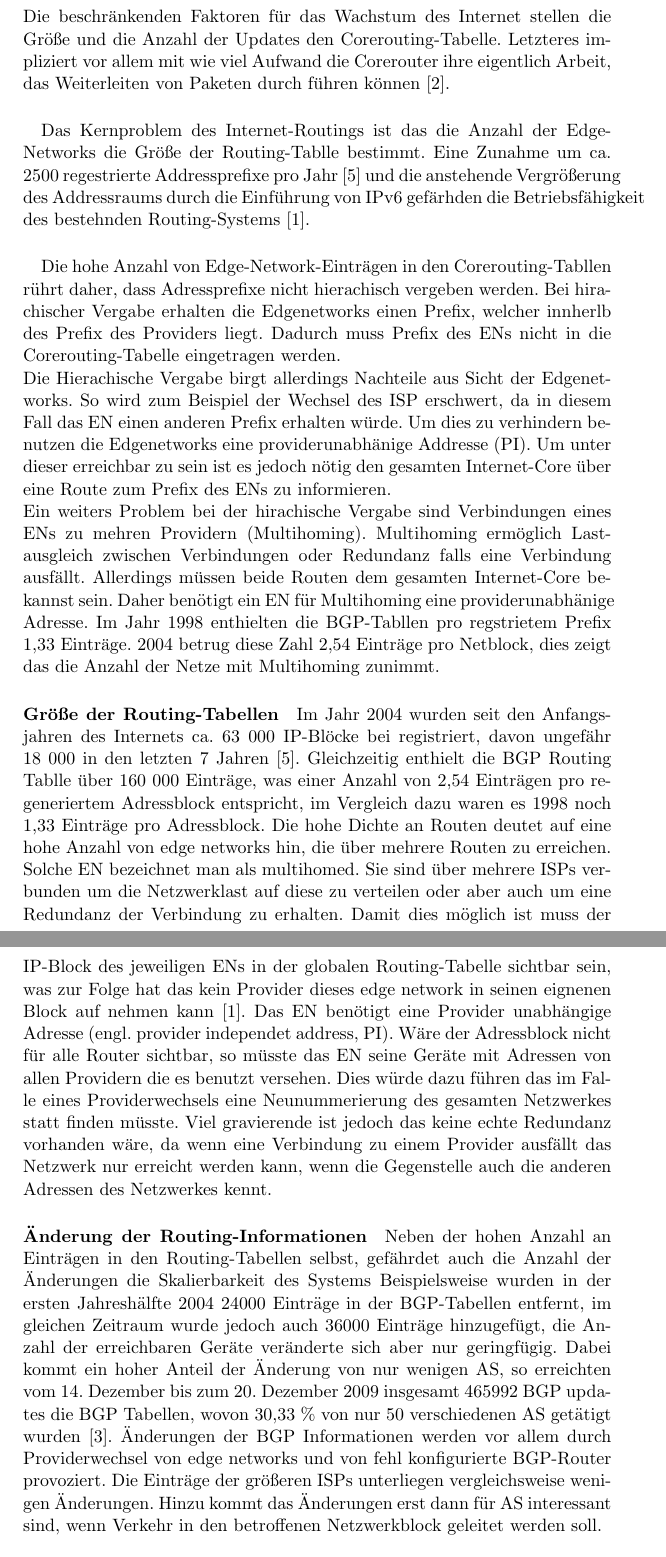
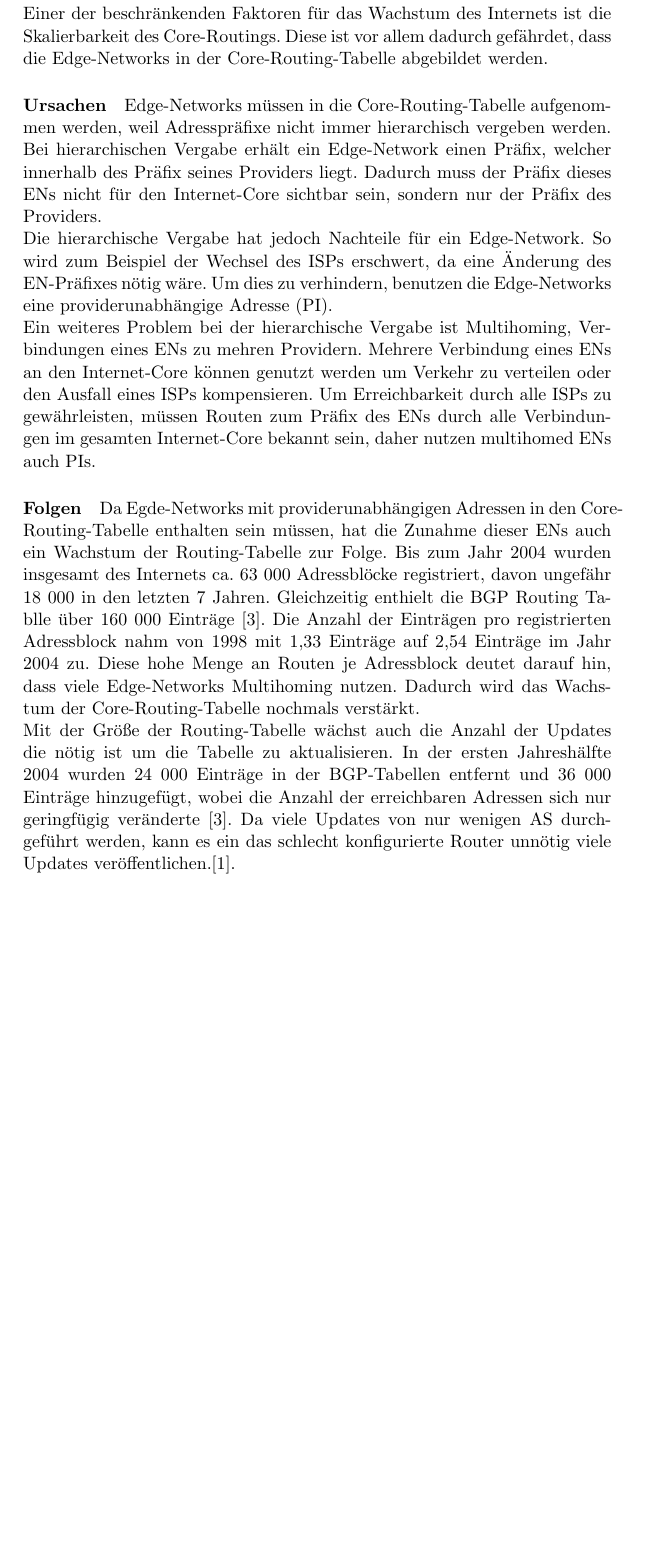
Before and after one commit to slomo/whyTheInternetSucks, a LaTeX document (seminararbeit.tex, which reads ger/prob.tex): two parts of pages 2 and 3 of 5 before the commit and part of page 2 of 4 after it, the two joined at a grey line, cut so that both start at the same text, the shorter picture padded with empty space. Compiled offline with pdfLaTeX.

Commit message:
The existing parts in chaper 2 schould be a stable base to eplain the Problem, but further work might be nessesary

```diff
--- a/ger/prob.tex
+++ b/ger/prob.tex
@@ -1,18 +1,15 @@
 \section{Problemstellung}
-Die beschränkenden Faktoren für das Wachstum des Internet stellen die Größe und die Anzahl der Updates den Corerouting-Tabelle. Letzteres impliziert vor allem mit wie viel Aufwand die Corerouter ihre eigentlich Arbeit, das Weiterleiten von Paketen durch führen können \cite{Huston:2003:BGP}.
 
 % Kernproblem:
-\paragraph{}
-Das Kernproblem des Internet-Routings ist das die Anzahl der Edge-Networks die Größe der Routing-Tablle bestimmt. Eine Zunahme um ca. 2500 regestrierte Addressprefixe pro Jahr \cite{journals/ccr/MengXZHLZ04} und die anstehende Vergrößerung des Addressraums durch die Einführung von IPv6 gefärhden die Betriebsfähigkeit des bestehnden Routing-Systems \cite{jen:2008:start}.
+Einer der beschränkenden Faktoren für das Wachstum des Internets ist die Skalierbarkeit des Core-Routings. Diese ist vor allem dadurch gefährdet, dass die Edge-Networks in der Core-Routing-Tabelle abgebildet werden.
 
 %Gründe des Kernproblems
-\paragraph{}
-Die hohe Anzahl von Edge-Network-Einträgen in den Corerouting-Tabllen rührt daher, dass Adressprefixe nicht hierachisch vergeben werden. Bei hirachischer Vergabe erhalten die Edgenetworks einen Prefix, welcher innherlb des Prefix des Providers liegt. Dadurch muss Prefix des ENs nicht in die Corerouting-Tabelle eingetragen werden. \\
-Die Hierachische Vergabe birgt allerdings Nachteile aus Sicht der Edgenetworks. So wird zum Beispiel der Wechsel des ISP erschwert, da in diesem Fall das EN einen anderen Prefix erhalten würde. Um dies zu verhindern benutzen die Edgenetworks eine providerunabhänige Addresse (PI). Um unter dieser erreichbar zu sein ist es jedoch nötig den gesamten Internet-Core über eine Route zum Prefix des ENs zu informieren. \\
-Ein weiters Problem bei der hirachische Vergabe sind Verbindungen eines ENs zu mehren Providern (Multihoming). Multihoming ermöglich Lastausgleich zwischen Verbindungen oder Redundanz falls eine Verbindung ausfällt. Allerdings müssen beide Routen dem gesamten Internet-Core bekannst sein. Daher benötigt ein EN für Multihoming eine providerunabhänige Adresse. Im Jahr 1998 enthielten die BGP-Tabllen pro regstrietem Prefix 1,33 Einträge. 2004 betrug diese Zahl 2,54 Einträge pro Netblock, dies zeigt das die Anzahl der Netze mit Multihoming zunimmt.
+\paragraph{Ursachen}
+Edge-Networks müssen in die Core-Routing-Tabelle aufgenommen werden, weil Adresspräfixe nicht immer hierarchisch vergeben werden. Bei hierarchischen Vergabe erhält ein Edge-Network einen Präfix, welcher innerhalb des Präfix seines Providers liegt. Dadurch muss der Präfix dieses ENs nicht für den Internet-Core sichtbar sein, sondern nur der Präfix des Providers. \\
+Die hierarchische Vergabe hat jedoch Nachteile für ein Edge-Network. So wird zum Beispiel der Wechsel des ISPs erschwert, da eine Änderung des EN-Präfixes nötig wäre. Um dies zu verhindern, benutzen die Edge-Networks eine providerunabhängige Adresse (PI). \\
+Ein weiteres Problem bei der hierarchische Vergabe ist Multihoming, Verbindungen eines ENs zu mehren Providern. Mehrere Verbindung eines ENs an den Internet-Core können genutzt werden um Verkehr zu verteilen oder den Ausfall eines ISPs kompensieren. Um Erreichbarkeit durch alle ISPs zu gewährleisten, müssen Routen zum Präfix des ENs durch alle Verbindungen im gesamten Internet-Core bekannt sein, daher nutzen multihomed ENs auch PIs.
 
-\paragraph{Größe der Routing-Tabellen}
-Im Jahr 2004 wurden seit den Anfangsjahren des Internets ca. 63 000 IP-Blöcke bei registriert, davon ungefähr 18 000 in den letzten 7 Jahren \cite{journals/ccr/MengXZHLZ04}. Gleichzeitig enthielt die BGP Routing Tablle über 160 000 Einträge, was einer Anzahl von 2,54 Einträgen pro regeneriertem Adressblock entspricht, im Vergleich dazu waren es 1998 noch 1,33 Einträge pro Adressblock. Die hohe Dichte an Routen deutet auf eine hohe Anzahl von edge networks hin, die über mehrere Routen zu erreichen. Solche EN bezeichnet man als multihomed. Sie sind über mehrere ISPs verbunden um die Netzwerklast auf diese zu verteilen oder aber auch um eine Redundanz der Verbindung zu erhalten. Damit dies möglich ist muss der IP-Block des jeweiligen ENs in der globalen Routing-Tabelle sichtbar sein, was zur Folge hat das kein Provider dieses edge network in seinen eignenen Block auf nehmen kann \cite{jen:2008:start}. Das EN benötigt eine Provider unabhängige Adresse (engl. provider independet address, PI). Wäre der Adressblock nicht für alle Router sichtbar, so müsste das EN seine Geräte mit Adressen von allen Providern die es benutzt versehen. Dies würde dazu führen das im Falle eines Providerwechsels eine Neunummerierung des gesamten Netzwerkes statt finden müsste. Viel gravierende ist jedoch das keine echte Redundanz vorhanden wäre, da wenn eine Verbindung zu einem Provider ausfällt das Netzwerk nur erreicht werden kann, wenn die Gegenstelle auch die anderen Adressen des Netzwerkes kennt.
-
-\paragraph{Änderung der Routing-Informationen}
-Neben der hohen Anzahl an Einträgen in den Routing-Tabellen selbst, gefährdet auch die Anzahl der Änderungen die Skalierbarkeit des Systems Beispielsweise wurden in der ersten Jahreshälfte 2004 24000 Einträge in der BGP-Tabellen entfernt, im gleichen Zeitraum wurde jedoch auch 36000 Einträge hinzugefügt, die Anzahl der erreichbaren Geräte veränderte sich aber nur geringfügig. Dabei kommt ein hoher Anteil der Änderung von nur wenigen AS, so erreichten vom 14. Dezember bis zum 20. Dezember 2009 insgesamt 465992 BGP updates die BGP Tabellen, wovon 30,33 \% von nur 50 verschiedenen AS getätigt wurden \cite{Huston:aktuell:BGP}. Änderungen der BGP Informationen werden vor allem durch Providerwechsel von edge networks und von fehl konfigurierte BGP-Router provoziert. Die Einträge der größeren ISPs unterliegen vergleichsweise wenigen Änderungen. Hinzu kommt das Änderungen erst dann für AS interessant sind, wenn Verkehr in den betroffenen Netzwerkblock geleitet werden soll.
+%Auswirkungen des Kernproblems
+\paragraph{Folgen}
+Da Egde-Networks mit providerunabhängigen Adressen in den Core-Routing-Tabelle enthalten sein müssen, hat die Zunahme dieser ENs auch ein Wachstum der Routing-Tabelle zur Folge. Bis zum Jahr 2004 wurden insgesamt des Internets ca. 63 000 Adressblöcke registriert, davon ungefähr 18 000 in den letzten 7 Jahren. Gleichzeitig enthielt die BGP Routing Tablle über 160 000 Einträge \cite{journals/ccr/MengXZHLZ04}.  Die Anzahl der Einträgen pro registrierten Adressblock nahm von 1998 mit 1,33 Einträge auf 2,54 Einträge im Jahr 2004 zu. Diese hohe Menge an Routen je Adressblock deutet darauf hin, dass viele Edge-Networks Multihoming nutzen. Dadurch wird das Wachstum der Core-Routing-Tabelle nochmals verstärkt.\\
+Mit der Größe der Routing-Tabelle wächst auch die Anzahl der Updates die nötig ist um die Tabelle zu aktualisieren. In der ersten Jahreshälfte 2004 wurden 24 000 Einträge in der BGP-Tabellen entfernt und 36 000 Einträge hinzugefügt, wobei die Anzahl der erreichbaren Adressen sich nur geringfügig veränderte \cite{journals/ccr/MengXZHLZ04}. Da viele Updates von nur wenigen AS durchgeführt werden, kann es ein das schlecht konfigurierte Router unnötig viele Updates veröffentlichen.\cite{jen:2008:start}. \\
```
